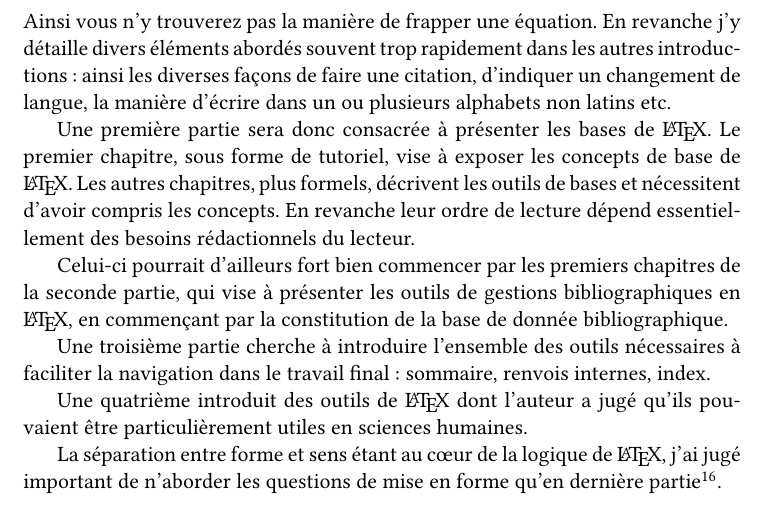
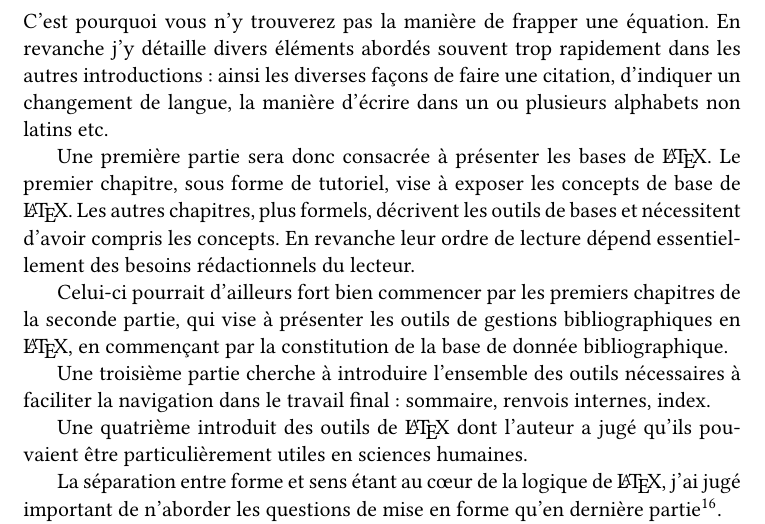
Before and after one commit to maieul/latexhumain, a LaTeX book (principal.tex, which reads preliminaires/latex.tex): part of page 8 of 8, cut so that both start at the same text. Compiled offline with XeLaTeX; a LaTeX package or settings file that is missing is left out.

Commit message:
répétitions

```diff
--- a/preliminaires/latex.tex
+++ b/preliminaires/latex.tex
@@ -148,7 +148,7 @@
 Cet ouvrage n'est pas un manuel sur \LaTeX{}. Il se veut plutôt une introduction et ne vise donc à présenter que les bases de \LaTeX{}. Une fois ces bases posées le lecteur-rédacteur devrait être en mesure de comprendre la \emph{logique} de \LaTeX{} et par là même de trouver aisément les informations utiles à son projet.
 
 Évidemment, ces bases ne sont pas les mêmes que celles proposées dans d'autres livres d'introduction à \LaTeX{}, généralement orientés vers les sciences dites \enquote{dures}.
-Ainsi vous n'y trouverez pas la manière de frapper une équation. En revanche j'y détaille divers éléments abordés souvent trop rapidement dans les autres introductions : ainsi les diverses façons de faire une citation, d'indiquer un changement de langue, la manière d'écrire dans un ou plusieurs alphabets non latins etc.
+C'est pourquoi vous n'y trouverez pas la manière de frapper une équation. En revanche j'y détaille divers éléments abordés souvent trop rapidement dans les autres introductions : ainsi les diverses façons de faire une citation, d'indiquer un changement de langue, la manière d'écrire dans un ou plusieurs alphabets non latins etc.
 
 Une première partie sera donc consacrée à présenter les bases de \LaTeX. Le premier chapitre, sous forme de tutoriel, vise à exposer les concepts de base de \LaTeX. Les autres chapitres, plus formels, décrivent les outils de bases et nécessitent d'avoir compris les concepts. En revanche leur ordre de lecture dépend essentiellement des besoins rédactionnels du lecteur.
 
```
